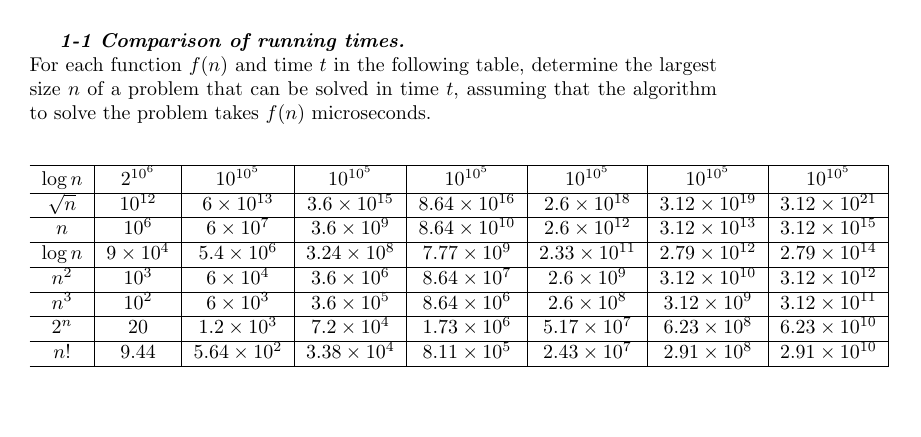
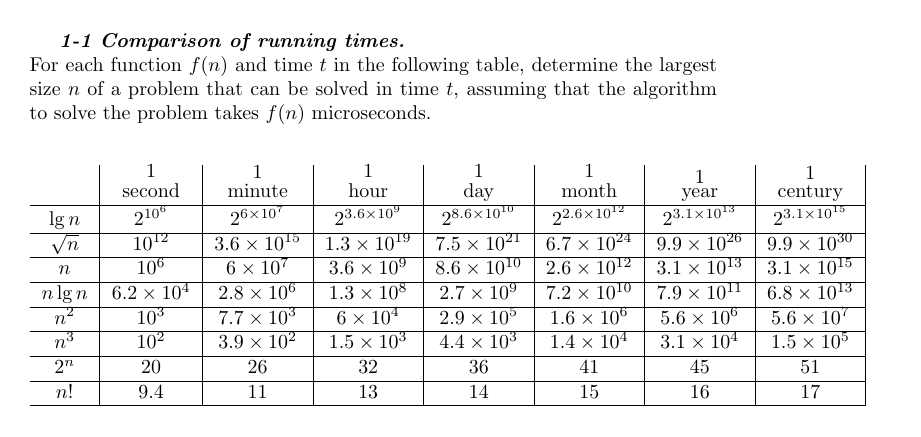
Before and after one commit to laurocaetano/introduction-to-algorithms, a LaTeX document (ch-01/problem.tex): the whole page. Compiled offline with pdfLaTeX.

Commit message:
Fix calculations and add a header with the time information.

```diff
--- a/ch-01/problem.tex
+++ b/ch-01/problem.tex
@@ -9,16 +9,23 @@ algorithm to solve the problem takes $f(n)$ microseconds.
 
 \begin{center}
   \begin{tabular}{ *{8}{c|} }
-    \hline
-    $\log n$ & $2^{10^{6}}$ & $10^{10^{5}}$ & $10^{10^{5}}$ & $10^{10^{5}}$ & $10^{10^{5}}$ & $10^{10^{5}}$ & $10^{10^{5}}$ \\ \hline
-    $\sqrt{n}$ & $10^{12}$ & $6 \times 10^{13}$ & $3.6 \times 10^{15}$ & $8.64 \times 10^{16}$ & $2.6 \times 10^{18}$ & $3.12 \times 10^{19}$ & $3.12 \times 10^{21}$ \\ \hline
-    $n$ & $10^{6}$ & $6 \times 10^{7}$ & $3.6 \times 10^{9}$ & $8.64 \times 10^{10}$ & $2.6 \times 10^{12}$ & $3.12 \times 10^{13}$ & $3.12 \times 10^{15}$ \\ \hline
-    $\log n$ & $9 \times 10^{4}$ & $5.4 \times 10^{6}$ & $3.24 \times 10^{8}$ & $7.77 \times 10^{9}$ & $2.33 \times 10^{11}$ & $2.79 \times 10^{12}$ & $2.79 \times 10^{14}$ \\ \hline
-    $n^{2}$ & $10^{3}$ & $6 \times 10^{4}$ & $3.6 \times 10^{6}$ & $8.64 \times 10^{7}$ & $2.6 \times 10^{9}$ & $3.12 \times 10^{10}$ & $3.12 \times 10^{12}$ \\ \hline
-    $n^{3}$ & $10^{2}$ & $6 \times 10^{3}$ & $3.6 \times 10^{5}$ & $8.64 \times 10^{6}$ & $2.6 \times 10^{8}$ & $3.12 \times 10^{9}$ & $3.12 \times 10^{11}$ \\ \hline
-    $2^{n}$ & $20$ & $1.2 \times 10^{3}$ & $7.2 \times 10^{4}$ & $1.73 \times 10^{6}$ & $5.17 \times 10^{7}$ & $6.23 \times 10^{8}$ & $6.23 \times 10^{10}$ \\ \hline
-    $n!$ & $9.44$ & $5.64 \times 10^{2}$ & $3.38 \times 10^{4}$ & $8.11 \times 10^{5}$ & $2.43 \times 10^{7}$ & $2.91 \times 10^{8}$ & $2.91 \times 10^{10}$ \\
-    \hline
+    & \shortstack{1 \\ second} & \shortstack{1 \\ minute} & \shortstack{1 \\ hour} & \shortstack{1 \\ day} & \shortstack{1 \\ month} & \shortstack{1 \\ year} & \shortstack{1 \\ century} \\ \hline
+
+    $\lg n$ & $2^{10^{6}}$ & $2^{6 \times 10^{7}}$ & $2^{3.6 \times 10^{9}}$ & $2^{8.6 \times 10^{10}}$ & $2^{2.6 \times 10^{12}}$ & $2^{3.1 \times 10^{13}}$ & $2^{3.1 \times 10^{15}}$ \\ \hline
+
+    $\sqrt{n}$ & $10^{12}$ & $3.6 \times 10^{15}$ & $1.3 \times 10^{19}$ & $7.5 \times 10^{21}$ & $6.7 \times 10^{24}$ & $9.9 \times 10^{26}$ & $9.9 \times 10^{30}$ \\ \hline
+
+    $n$ & $10^{6}$ & $6 \times 10^{7}$ & $3.6 \times 10^{9}$ & $8.6 \times 10^{10}$ & $2.6 \times 10^{12}$ & $3.1 \times 10^{13}$ & $3.1\times 10^{15}$ \\ \hline
+
+    $n \lg n$ & $6.2 \times 10^{4}$ & $2.8 \times 10^{6}$ & $1.3 \times 10^{8}$ & $2.7 \times 10^{9}$ & $7.2 \times 10^{10}$ & $7.9 \times 10^{11}$ & $6.8 \times 10^{13}$ \\ \hline
+
+    $n^{2}$ & $10^{3}$ & $7.7 \times 10^{3}$ & $6 \times 10^{4}$ & $2.9 \times 10^{5}$ & $1.6 \times 10^{6}$ & $5.6 \times 10^{6}$ & $5.6 \times 10^{7}$ \\ \hline
+
+    $n^{3}$ & $10^{2}$ & $3.9 \times 10^{2}$ & $1.5 \times 10^{3}$ & $4.4 \times 10^{3}$ & $1.4 \times 10^{4}$ & $3.1 \times 10^{4}$ & $1.5 \times 10^{5}$ \\ \hline
+
+    $2^{n}$ & $20$ & $26$ & $32$ & $36$ & $41$ & $45$ & $51$ \\ \hline
+
+    $n!$ & $9.4$ & $11$ & $13$ & $14$ & $15$ & $16$ & $17$ \\ \hline
   \end{tabular}
 \end{center}
 \end{document}
```
